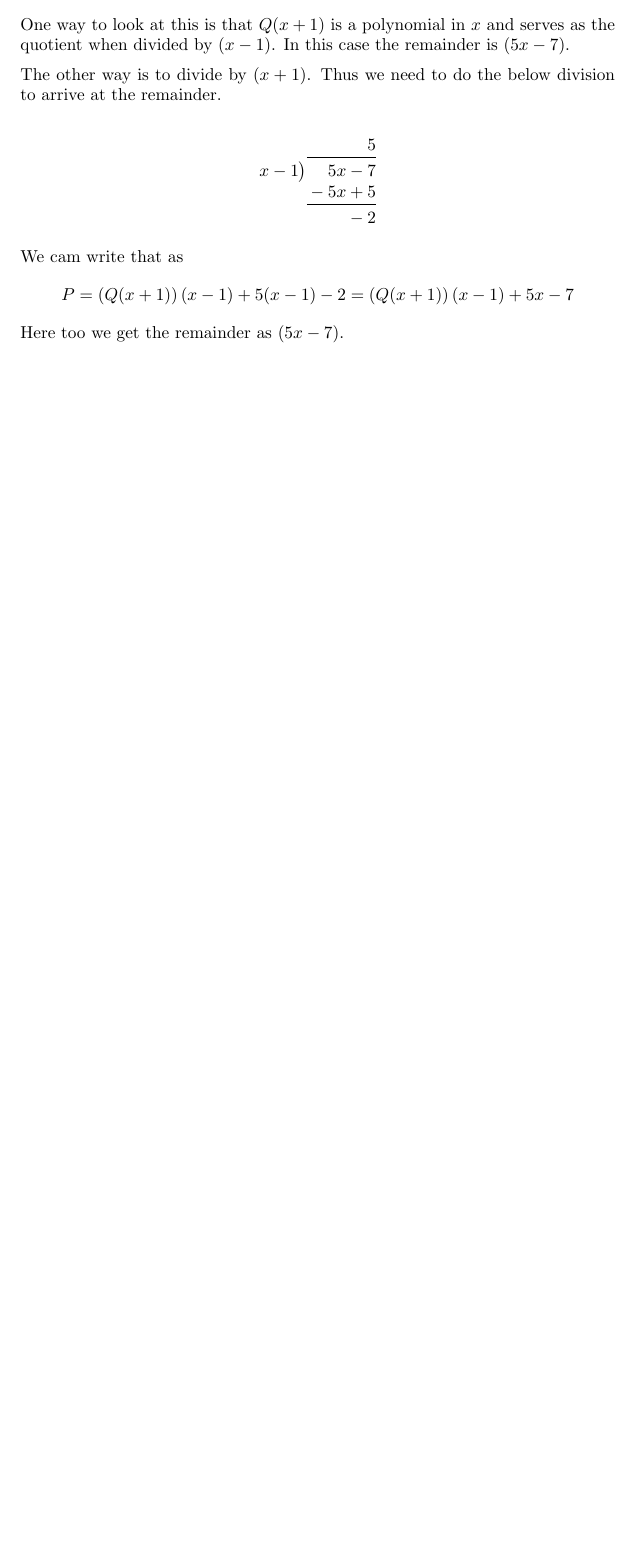
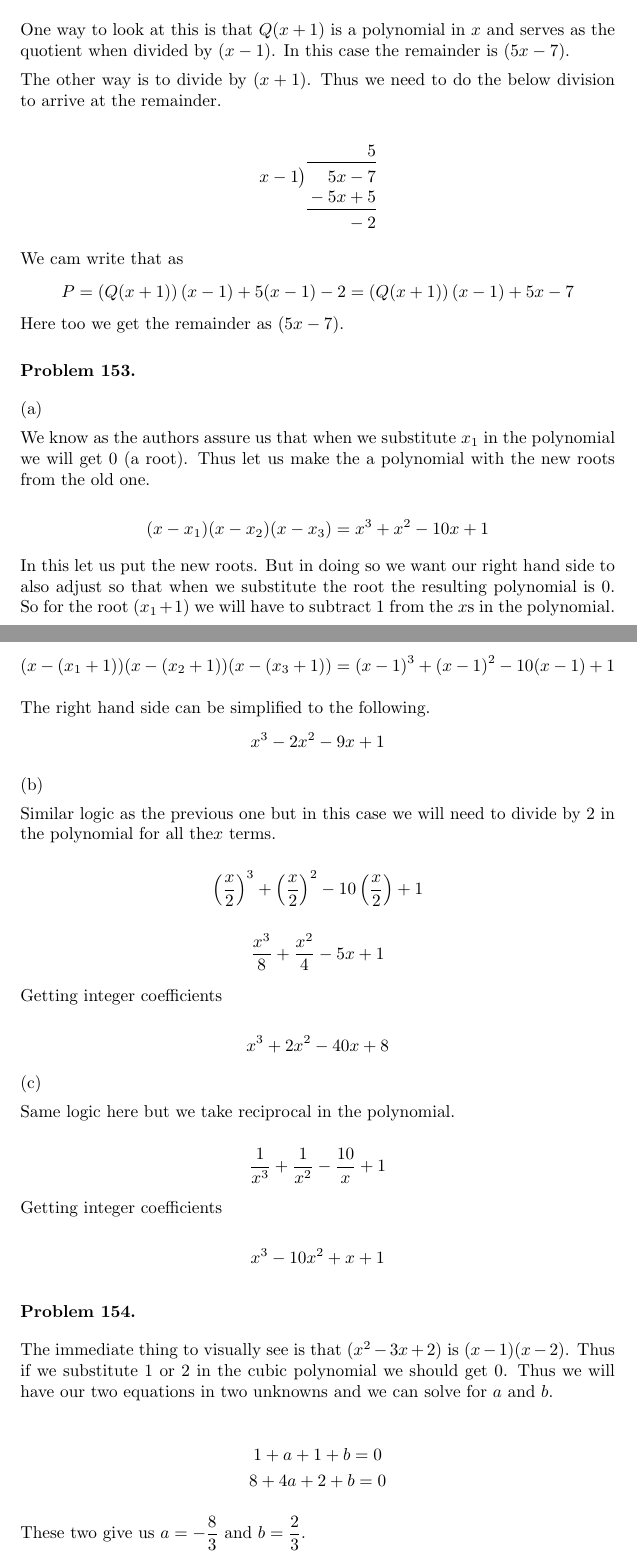
Before and after one commit to deepak-venkatesh/gelfand-algebra, a LaTeX paper (Algebra Solutions.tex): part of page 75 of 77 before the commit and two parts of pages 75 and 76 of 79 after it, the two joined at a grey line, cut so that both start at the same text, the shorter picture padded with empty space. Compiled offline with pdfLaTeX.

Commit message:
completed chapter 37

```diff
--- a/Algebra Solutions.tex
+++ b/Algebra Solutions.tex
@@ -3348,6 +3348,78 @@ No problems
 
 \end{problem}
 
+\begin{problem} %153
+  (a)
+
+  We know as the authors assure us that when we substitute $x_1$ in the polynomial we will get $0$ (a root). Thus let us make the
+  a polynomial with the new roots from the old one.
+
+  \[
+  (x - x_1)(x - x_2)(x - x_3) = x^3 + x^2 - 10x + 1
+  \]
+
+  In this let us put the new roots. But in doing so we want our right hand side to also adjust so that when we substitute the root the resulting
+  polynomial is $0$. So for the root $(x_1 + 1)$ we will have to subtract $1$ from the $x$s in the polynomial.
+
+  \[
+  (x - (x_1 + 1))(x - (x_2 + 1))(x - (x_3 + 1)) = (x - 1)^3 + (x - 1)^2 - 10(x - 1) + 1
+  \]
+
+  The right hand side can be simplified to the following.
+  \[
+  x^3 - 2x^2 - 9x + 1
+  \]
+
+  (b)
+
+  Similar logic as the previous one but in this case we will need to divide by $2$ in the polynomial for all the$x$ terms.
+
+  \[
+  \left(\dfrac{x}{2}\right)^3 + \left(\dfrac{x}{2}\right)^2 - 10\left(\dfrac{x}{2}\right) + 1
+  \]
+
+  \[
+  \dfrac{x^3}{8} + \dfrac{x^2}{4} - 5x + 1
+  \]
+
+  Getting integer coefficients
+
+  \[
+  x^3 + 2x^2 - 40x + 8
+  \]
+
+  (c)
+
+  Same logic here but we take reciprocal in the polynomial.
+
+  \[
+  \dfrac{1}{x^3}+ \dfrac{1}{x^2} - \dfrac{10}{x} + 1
+  \]
+
+  Getting integer coefficients
+
+  \[
+  x^3 - 10x^2 + x + 1
+  \]
+
+\end{problem}
+
+\begin{problem} %154
+  The immediate thing to visually see is that $(x^2 - 3x + 2)$ is $(x - 1)(x - 2)$. Thus if we substitute 1 or 2 in the cubic polynomial
+  we should get 0. Thus we will have our two equations in two unknowns and we can solve for $a$ and $b$.
+
+  \begin{gather*}
+    1 + a + 1 + b = 0\\
+    8 + 4a + 2 + b = 0
+  \end{gather*}
+
+  These two give us $a = -\dfrac{8}{3}$ and $b = \dfrac{2}{3}$.
+\end{problem}
+
+%%%%%%%%%%%%%%%%%%%%%%%%%%%%%%%%%%%%%%%%%
+% Chapter End
+%%%%%%%%%%%%%%%%%%%%%%%%%%%%%%%%%%%%%%%%%
+
 %%%%%%%%%% 38
 \section{Values of polynomials, and interpolation}
 
```
Also changed, not shown: Algebra Solutions.pdf, Algebra Solutions.tex (4 more changed lines).
